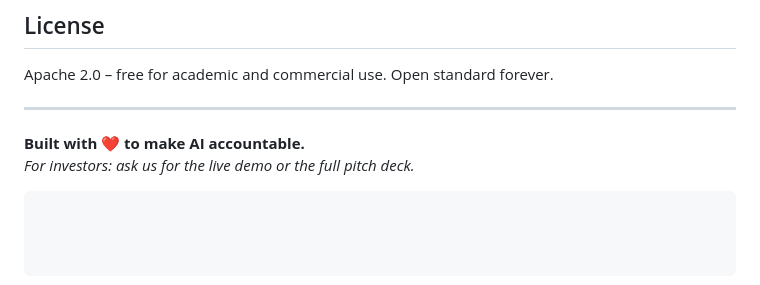
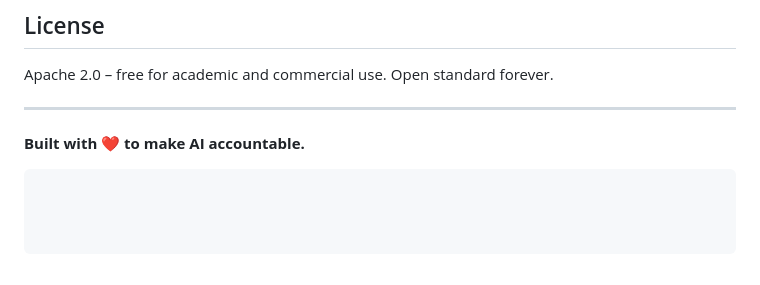
Before and after one commit to karamik/OVIS-Sandbox, a Markdown page: README.md, the part around the change. Rendered like a GitHub page.

````diff
--- a/README.md
+++ b/README.md
@@ -142,5 +142,5 @@ Apache 2.0 – free for academic and commercial use. Open standard forever.
 ---
 
 **Built with ❤️ to make AI accountable.**
-*For investors: ask us for the live demo or the full pitch deck.*
+
 ```
````
